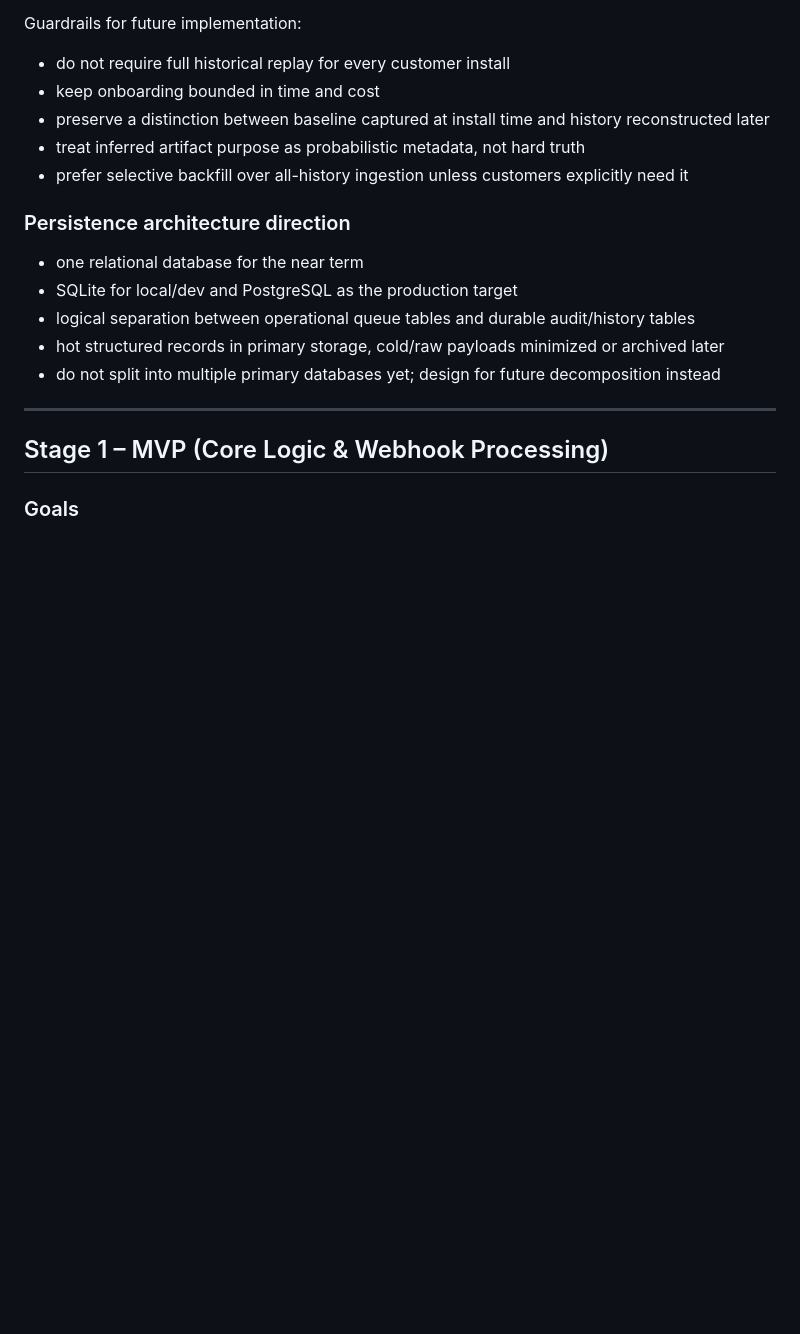
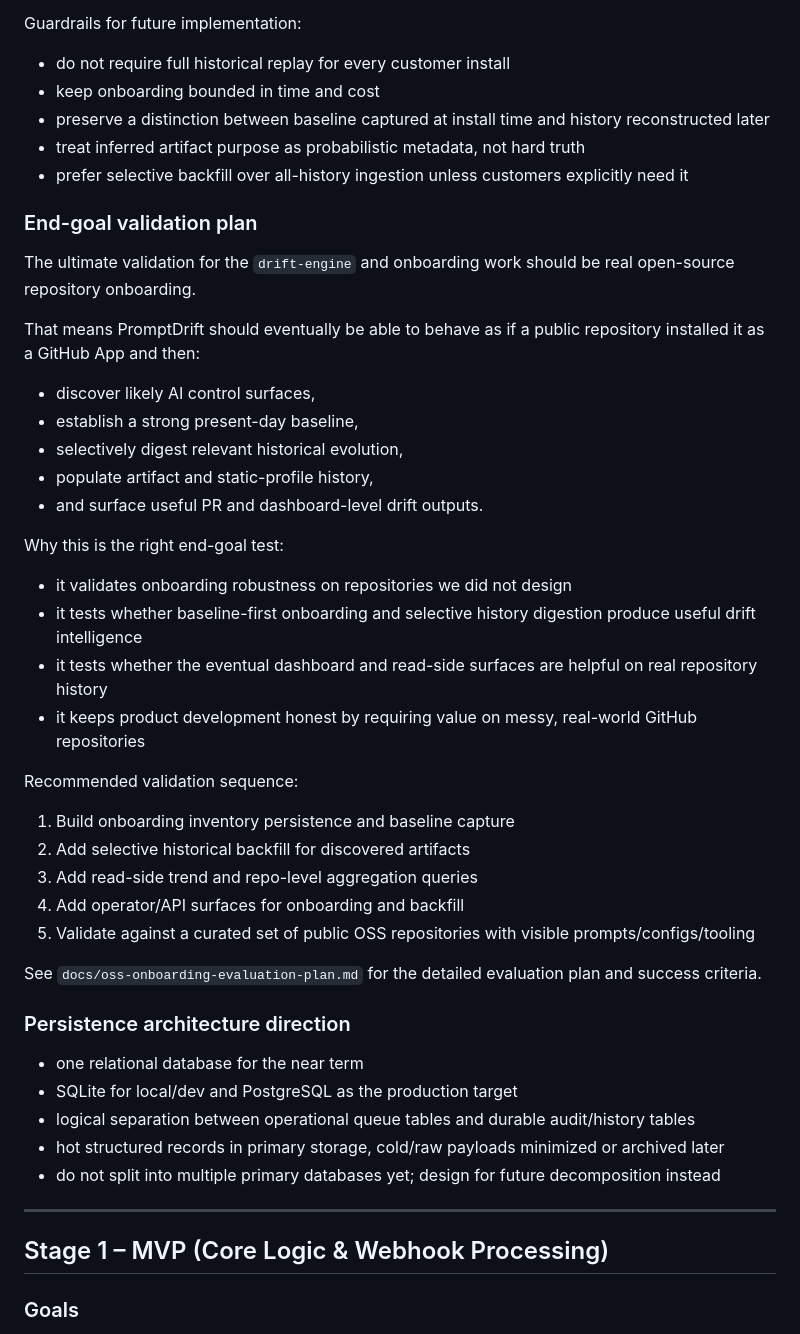
Before and after one commit to aiappsnative/Vipari, a Markdown page: Plan.MD, the part around the change. GitHub-like rendering; blank space fills up the shorter version.

Commit message:
docs: add OSS onboarding evaluation plan

```diff
--- a/Plan.MD
+++ b/Plan.MD
@@ -200,6 +200,32 @@ Guardrails for future implementation:
 - treat inferred artifact purpose as probabilistic metadata, not hard truth
 - prefer selective backfill over all-history ingestion unless customers explicitly need it
 
+### End-goal validation plan
+
+The ultimate validation for the `drift-engine` and onboarding work should be real open-source repository onboarding.
+
+That means PromptDrift should eventually be able to behave as if a public repository installed it as a GitHub App and then:
+- discover likely AI control surfaces,
+- establish a strong present-day baseline,
+- selectively digest relevant historical evolution,
+- populate artifact and static-profile history,
+- and surface useful PR and dashboard-level drift outputs.
+
+Why this is the right end-goal test:
+- it validates onboarding robustness on repositories we did not design
+- it tests whether baseline-first onboarding and selective history digestion produce useful drift intelligence
+- it tests whether the eventual dashboard and read-side surfaces are helpful on real repository history
+- it keeps product development honest by requiring value on messy, real-world GitHub repositories
+
+Recommended validation sequence:
+1. Build onboarding inventory persistence and baseline capture
+2. Add selective historical backfill for discovered artifacts
+3. Add read-side trend and repo-level aggregation queries
+4. Add operator/API surfaces for onboarding and backfill
+5. Validate against a curated set of public OSS repositories with visible prompts/configs/tooling
+
+See `docs/oss-onboarding-evaluation-plan.md` for the detailed evaluation plan and success criteria.
+
 ### Persistence architecture direction
 - one relational database for the near term
 - SQLite for local/dev and PostgreSQL as the production target
```
Also changed, not shown: docs/oss-onboarding-evaluation-plan.md (added, +300 -0 lines).
